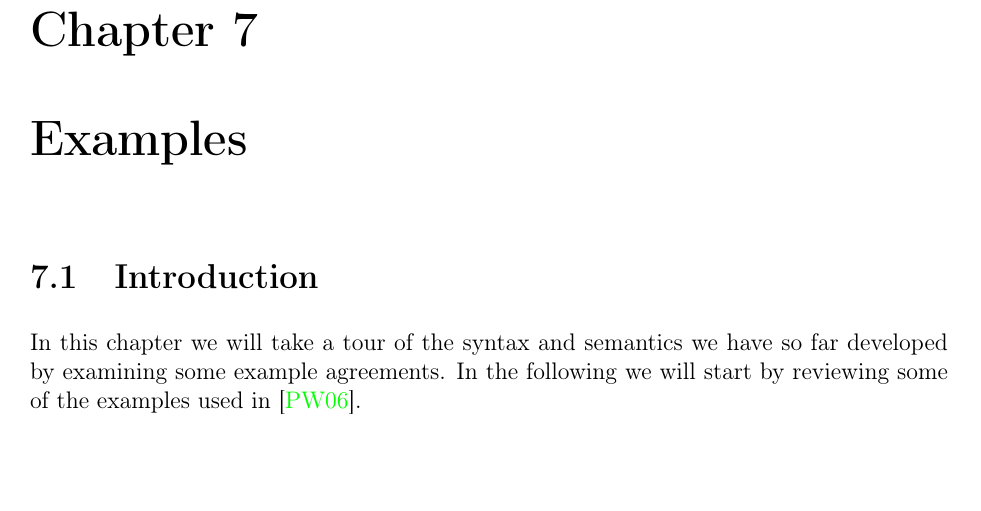
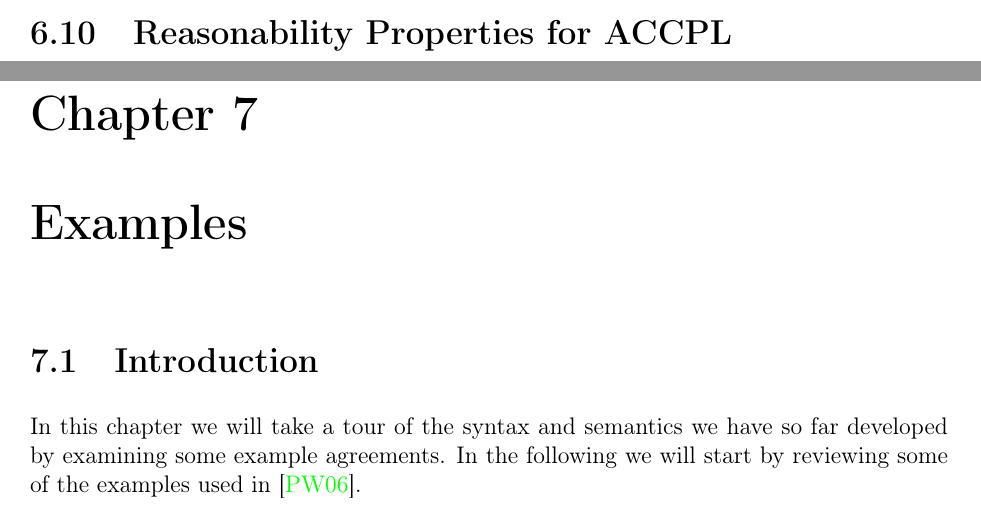
Before and after one commit to bsistany/phd-thesis, a LaTeX thesis (uottawa-thesis.tex, which reads parts/132-results.tex): part of page 49 of 66 before the commit and two parts of pages 48 and 49 of 66 after it, the two joined at a grey line, cut at the place of the change, the shorter picture padded with empty space. The pictures show the PDF file uottawa-thesis.pdf that the author committed with the source.

Commit message:
more on 132-results

```diff
--- a/parts/132-results.tex
+++ b/parts/132-results.tex
@@ -265,3 +265,6 @@ Theorem trans_agreement_dec:
 
 \end{lstlisting}
 %\end{minipage}
+
+
+\section{Reasonability Properties for ACCPL}
```
Also changed, not shown: uottawa-thesis.pdf.
